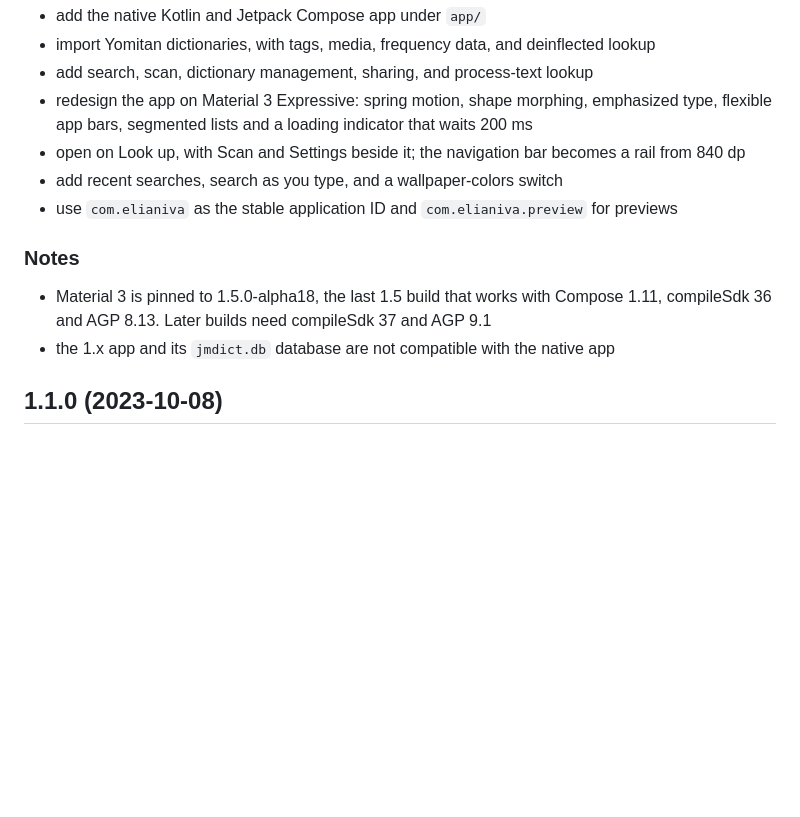
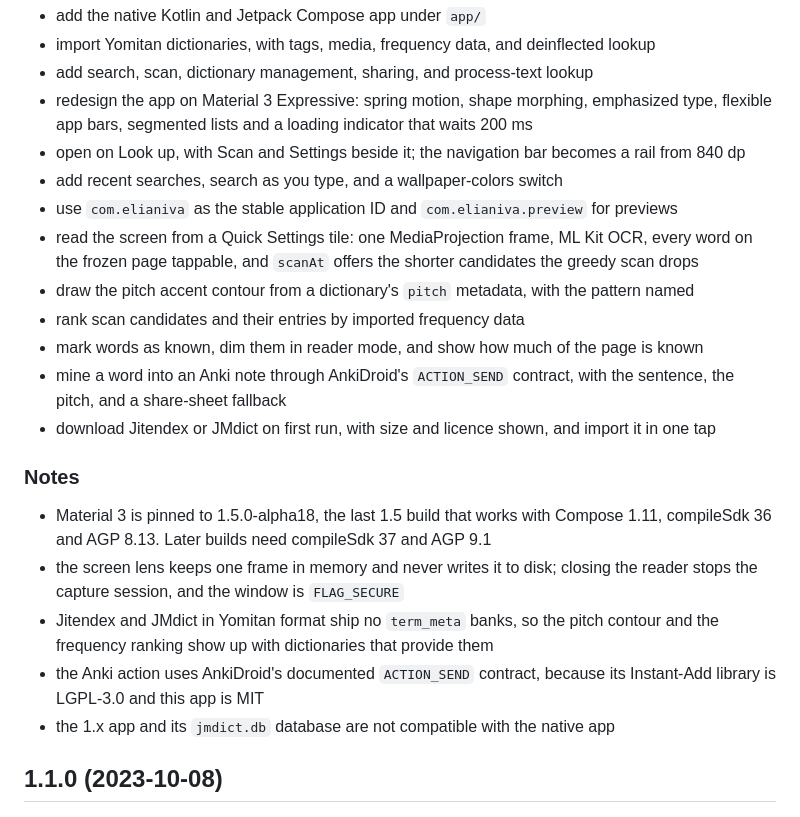
Before and after one commit to elianiva/jisho-lens, a Markdown page: CHANGELOG.md, the part around the change. Rendered like a GitHub page; blank space fills up the shorter version.

Commit message:
docs: record the unreleased screen lens and reading features
Amp-Thread-ID: https://ampcode.com/threads/T-01a1c58e-7104-7417-a279-b94fffe49a78

```diff
--- a/CHANGELOG.md
+++ b/CHANGELOG.md
@@ -13,10 +13,19 @@ All notable changes to this project will be documented in this file. See [standa
 * open on Look up, with Scan and Settings beside it; the navigation bar becomes a rail from 840 dp
 * add recent searches, search as you type, and a wallpaper-colors switch
 * use `com.elianiva` as the stable application ID and `com.elianiva.preview` for previews
+* read the screen from a Quick Settings tile: one MediaProjection frame, ML Kit OCR, every word on the frozen page tappable, and `scanAt` offers the shorter candidates the greedy scan drops
+* draw the pitch accent contour from a dictionary's `pitch` metadata, with the pattern named
+* rank scan candidates and their entries by imported frequency data
+* mark words as known, dim them in reader mode, and show how much of the page is known
+* mine a word into an Anki note through AnkiDroid's `ACTION_SEND` contract, with the sentence, the pitch, and a share-sheet fallback
+* download Jitendex or JMdict on first run, with size and licence shown, and import it in one tap
 
 ### Notes
 
 * Material 3 is pinned to 1.5.0-alpha18, the last 1.5 build that works with Compose 1.11, compileSdk 36 and AGP 8.13. Later builds need compileSdk 37 and AGP 9.1
+* the screen lens keeps one frame in memory and never writes it to disk; closing the reader stops the capture session, and the window is `FLAG_SECURE`
+* Jitendex and JMdict in Yomitan format ship no `term_meta` banks, so the pitch contour and the frequency ranking show up with dictionaries that provide them
+* the Anki action uses AnkiDroid's documented `ACTION_SEND` contract, because its Instant-Add library is LGPL-3.0 and this app is MIT
 * the 1.x app and its `jmdict.db` database are not compatible with the native app
 
 ## 1.1.0 (2023-10-08)
```
